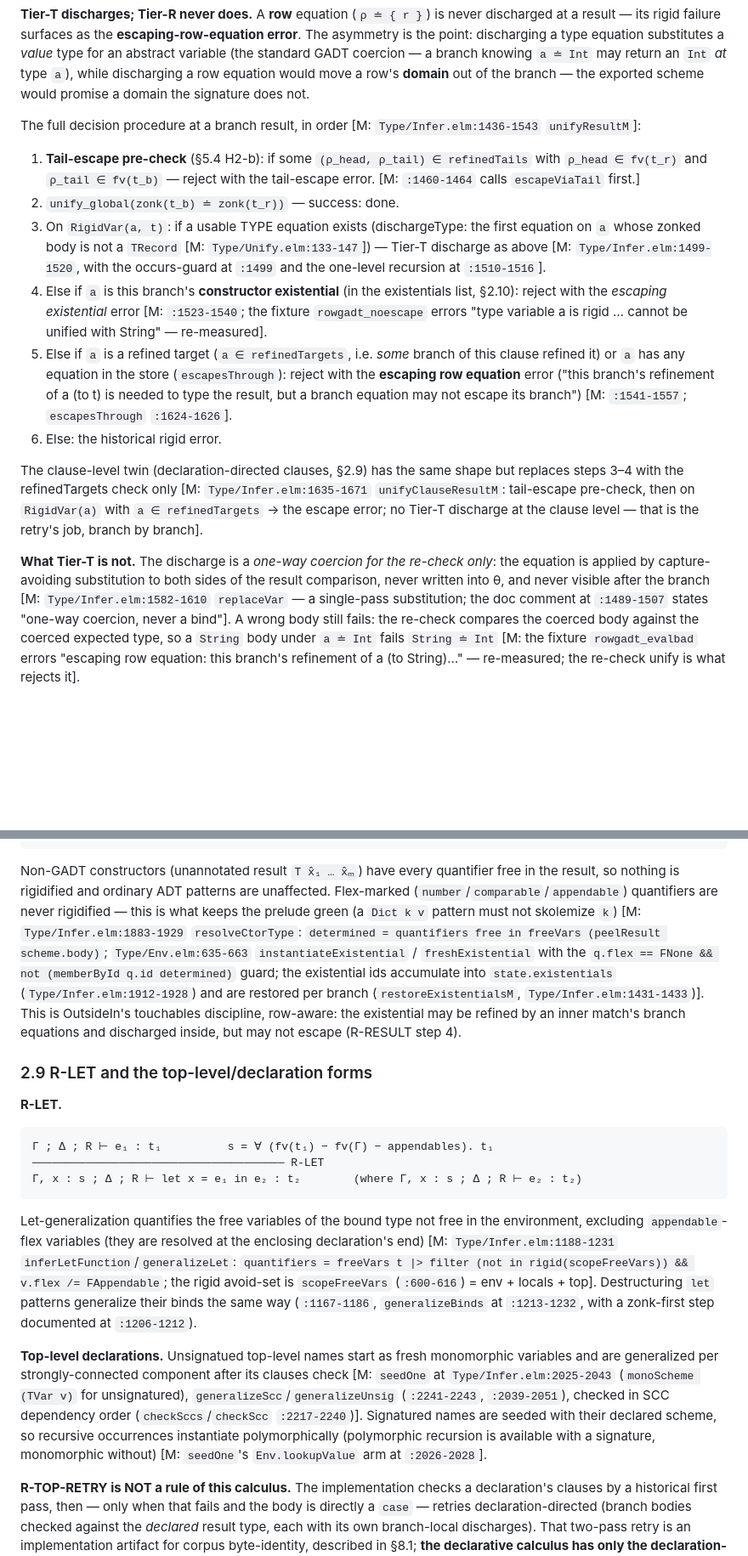
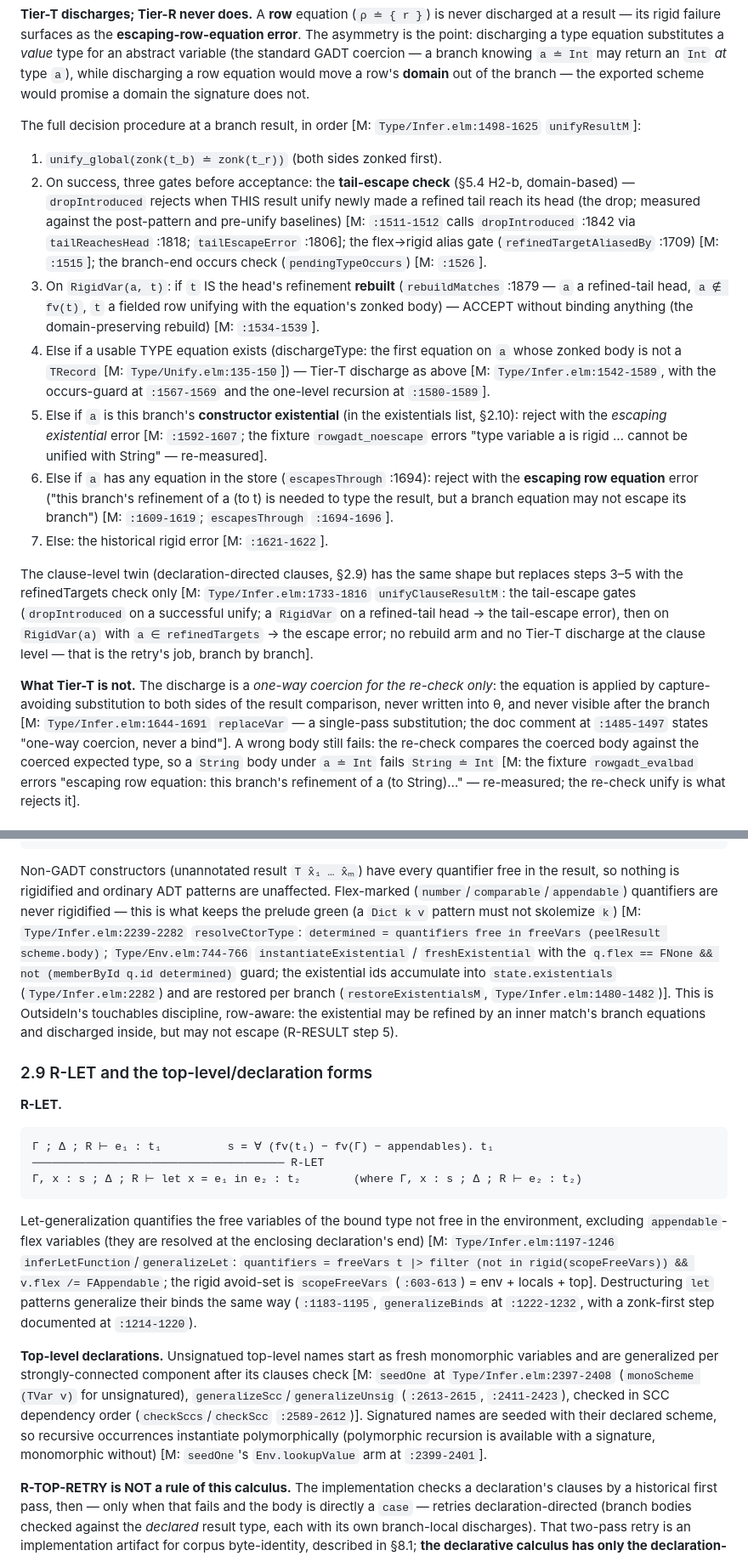
Before and after one commit to jmars/osier, a Markdown page: docs/research/row-gadt-calculus.md, 2 parts joined by grey strips. Shown at 85% size. Drawn GitHub-style; blank space fills up the shorter version.

```diff
--- a/docs/research/row-gadt-calculus.md
+++ b/docs/research/row-gadt-calculus.md
@@ -604,42 +606,47 @@ out of the branch — the exported scheme would promise a domain the signature
 does not.
 
 The full decision procedure at a branch result, in order [M:
-`Type/Infer.elm:1436-1543` `unifyResultM`]:
+`Type/Infer.elm:1498-1625` `unifyResultM`]:
 
-1. **Tail-escape pre-check** (§5.4 H2-b): if some `(ρ_head, ρ_tail) ∈
-   refinedTails` with `ρ_head ∈ fv(t_r)` and `ρ_tail ∈ fv(t_b)` — reject
-   with the tail-escape error. [M: `:1460-1464` calls `escapeViaTail`
-   first.]
-2. `unify_global(zonk(t_b) ≐ zonk(t_r))` — success: done.
-3. On `RigidVar(a, t)`: if a usable TYPE equation exists (dischargeType:
-   the first equation on `a` whose zonked body is not a `TRecord`
-   [M: `Type/Unify.elm:133-147`]) — Tier-T discharge as above [M:
-   `Type/Infer.elm:1499-1520`, with the occurs-guard at `:1499` and the
-   one-level recursion at `:1510-1516`].
-4. Else if `a` is this branch's **constructor existential** (in the
+1. `unify_global(zonk(t_b) ≐ zonk(t_r))` (both sides zonked first).
+2. On success, three gates before acceptance: the **tail-escape check**
+   (§5.4 H2-b, domain-based) — `dropIntroduced` rejects when THIS result
+   unify newly made a refined tail reach its head (the drop; measured
+   against the post-pattern and pre-unify baselines) [M: `:1511-1512` calls
+   `dropIntroduced` :1842 via `tailReachesHead` :1818; `tailEscapeError`
+   :1806]; the flex→rigid alias gate (`refinedTargetAliasedBy` :1709) [M:
+   `:1515`]; the branch-end occurs check (`pendingTypeOccurs`) [M: `:1526`].
+3. On `RigidVar(a, t)`: if `t` IS the head's refinement **rebuilt**
+   (`rebuildMatches` :1879 — `a` a refined-tail head, `a ∉ fv(t)`, `t` a
+   fielded row unifying with the equation's zonked body) — ACCEPT without
+   binding anything (the domain-preserving rebuild) [M: `:1534-1539`].
+4. Else if a usable TYPE equation exists (dischargeType: the first equation
+   on `a` whose zonked body is not a `TRecord` [M: `Type/Unify.elm:135-150`])
+   — Tier-T discharge as above [M: `Type/Infer.elm:1542-1589`, with the
+   occurs-guard at `:1567-1569` and the one-level recursion at `:1580-1589`].
+5. Else if `a` is this branch's **constructor existential** (in the
    existentials list, §2.10): reject with the *escaping existential* error
-   [M: `:1523-1540`; the fixture `rowgadt_noescape` errors "type variable a
+   [M: `:1592-1607`; the fixture `rowgadt_noescape` errors "type variable a
    is rigid … cannot be unified with String" — re-measured].
-5. Else if `a` is a refined target (`a ∈ refinedTargets`, i.e. *some* branch
-   of this clause refined it) or `a` has any equation in the store
-   (`escapesThrough`): reject with the **escaping row equation** error
-   ("this branch's refinement of a (to t) is needed to type the result, but
-   a branch equation may not escape its branch") [M: `:1541-1557`;
-   `escapesThrough` `:1624-1626`].
-6. Else: the historical rigid error.
+6. Else if `a` has any equation in the store (`escapesThrough` :1694): reject
+   with the **escaping row equation** error ("this branch's refinement of a
+   (to t) is needed to type the result, but a branch equation may not escape
+   its branch") [M: `:1609-1619`; `escapesThrough` `:1694-1696`].
+7. Else: the historical rigid error [M: `:1621-1622`].
 
 The clause-level twin (declaration-directed clauses, §2.9) has the same
-shape but replaces steps 3–4 with the refinedTargets check only
-[M: `Type/Infer.elm:1635-1671` `unifyClauseResultM`: tail-escape pre-check,
-then on `RigidVar(a)` with `a ∈ refinedTargets` → the escape error; no
-Tier-T discharge at the clause level — that is the retry's job, branch by
-branch].
+shape but replaces steps 3–5 with the refinedTargets check only
+[M: `Type/Infer.elm:1733-1816` `unifyClauseResultM`: the tail-escape gates
+(`dropIntroduced` on a successful unify; a `RigidVar` on a refined-tail head
+→ the tail-escape error), then on `RigidVar(a)` with `a ∈ refinedTargets` →
+the escape error; no rebuild arm and no Tier-T discharge at the clause level
+— that is the retry's job, branch by branch].
 
 **What Tier-T is not.** The discharge is a *one-way coercion for the
 re-check only*: the equation is applied by capture-avoiding substitution to
 both sides of the result comparison, never written into θ, and never visible
-after the branch [M: `Type/Infer.elm:1582-1610` `replaceVar` — a single-pass
-substitution; the doc comment at `:1489-1507` states "one-way coercion,
+after the branch [M: `Type/Infer.elm:1644-1691` `replaceVar` — a single-pass
+substitution; the doc comment at `:1485-1497` states "one-way coercion,
 never a bind"]. A wrong body still fails: the re-check compares the coerced
 body against the coerced expected type, so a `String` body under `a ≐ Int`
 fails `String ≐ Int` [M: the fixture `rowgadt_evalbad` errors "escaping row
@@ -663,16 +670,16 @@ Non-GADT constructors (unannotated result `T x̂₁ … x̂ₘ`) have every
 quantifier free in the result, so nothing is rigidified and ordinary ADT
 patterns are unaffected. Flex-marked (`number`/`comparable`/`appendable`)
 quantifiers are never rigidified — this is what keeps the prelude green (a
-`Dict k v` pattern must not skolemize `k`) [M: `Type/Infer.elm:1883-1929`
+`Dict k v` pattern must not skolemize `k`) [M: `Type/Infer.elm:2239-2282`
 `resolveCtorType`: `determined = quantifiers free in freeVars (peelResult
-scheme.body)`; `Type/Env.elm:635-663` `instantiateExistential` /
+scheme.body)`; `Type/Env.elm:744-766` `instantiateExistential` /
 `freshExistential` with the `q.flex == FNone && not (memberById q.id
 determined)` guard; the existential ids accumulate into `state.existentials`
-(`Type/Infer.elm:1912-1928`) and are restored per branch
-(`restoreExistentialsM`, `Type/Infer.elm:1431-1433`)]. This is OutsideIn's
+(`Type/Infer.elm:2282`) and are restored per branch
+(`restoreExistentialsM`, `Type/Infer.elm:1480-1482`)]. This is OutsideIn's
 touchables discipline, row-aware: the existential may be refined by an
 inner match's branch equations and discharged inside, but may not escape
-(R-RESULT step 4).
+(R-RESULT step 5).
 
 ### 2.9 R-LET and the top-level/declaration forms
 
@@ -686,22 +693,23 @@ inner match's branch equations and discharged inside, but may not escape
 
 Let-generalization quantifies the free variables of the bound type not
 free in the environment, excluding `appendable`-flex variables (they are
-resolved at the enclosing declaration's end) [M: `Type/Infer.elm:1188-1231`
+resolved at the enclosing declaration's end) [M: `Type/Infer.elm:1197-1246`
 `inferLetFunction`/`generalizeLet`: `quantifiers = freeVars t |> filter
 (not in rigid(scopeFreeVars)) && v.flex /= FAppendable`; the rigid avoid-set
-is `scopeFreeVars` (`:600-616`) = env + locals + top]. Destructuring `let`
-patterns generalize their binds the same way (`:1167-1186`,
-`generalizeBinds` at `:1213-1232`, with a zonk-first step documented at `:1206-1212`).
+is `scopeFreeVars` (`:603-613`) = env + locals + top]. Destructuring `let`
+patterns generalize their binds the same way (`:1183-1195`,
+`generalizeBinds` at `:1222-1232`, with a zonk-first step documented at
+`:1214-1220`).
 
 **Top-level declarations.** Unsignatued top-level names start as fresh
 monomorphic variables and are generalized per strongly-connected component
-after its clauses check [M: `seedOne` at `Type/Infer.elm:2025-2043`
+after its clauses check [M: `seedOne` at `Type/Infer.elm:2397-2408`
 (`monoScheme (TVar v)` for unsignatured), `generalizeScc`/`generalizeUnsig`
-(`:2241-2243`, `:2039-2051`), checked in SCC dependency order
-(`checkSccs`/`checkScc` `:2217-2240`)]. Signatured names are seeded with
+(`:2613-2615`, `:2411-2423`), checked in SCC dependency order
+(`checkSccs`/`checkScc` `:2589-2612`)]. Signatured names are seeded with
 their declared scheme, so recursive occurrences instantiate polymorphically
 (polymorphic recursion is available with a signature, monomorphic without)
-[M: `seedOne`'s `Env.lookupValue` arm at `:2026-2028`].
+[M: `seedOne`'s `Env.lookupValue` arm at `:2399-2401`].
 
 **R-TOP-RETRY is NOT a rule of this calculus.** The implementation checks a
 declaration's clauses by a historical first pass, then — only when that
```
Also changed, not shown: other parts of docs/research/row-gadt-calculus.md (+94 -92 lines), docs/research/paper-plan.md (+56 -54 lines).
